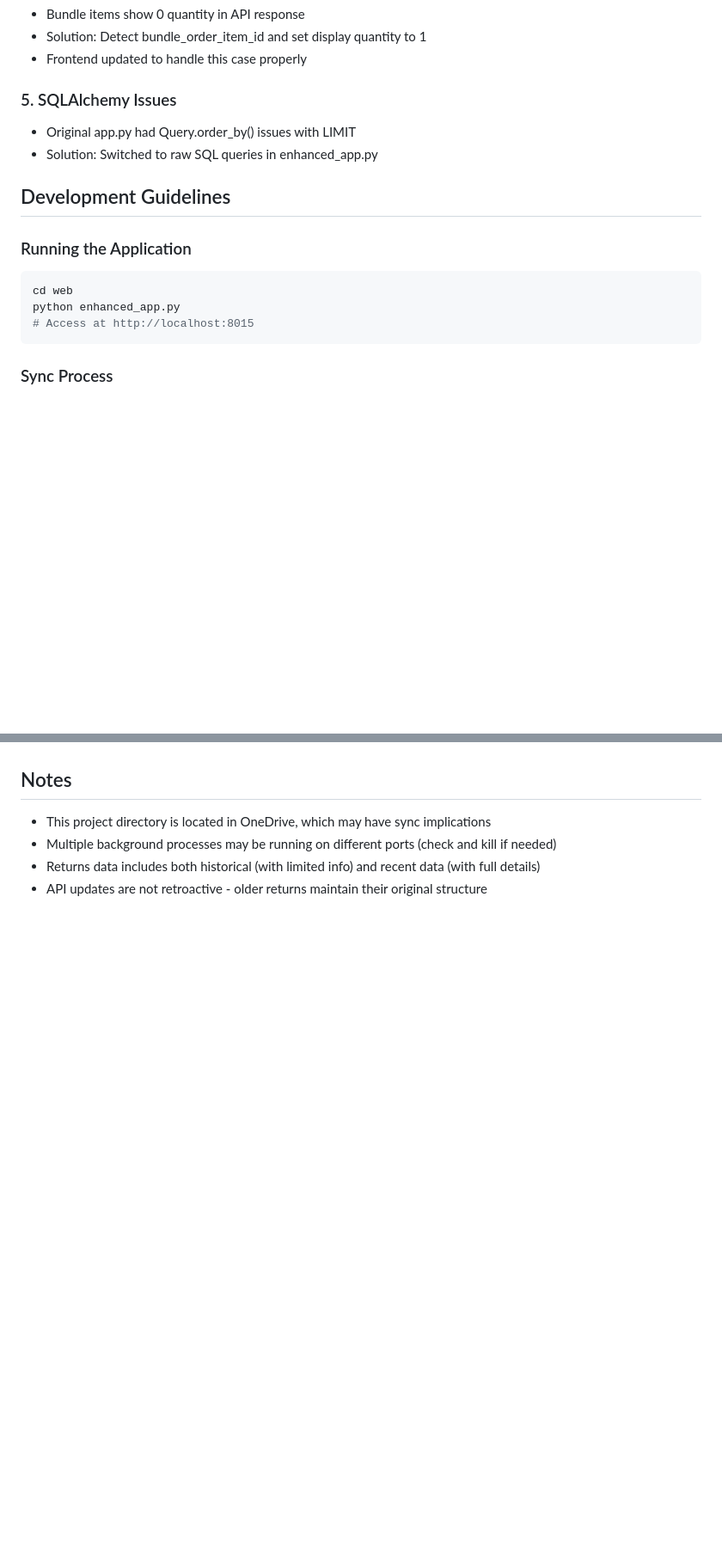
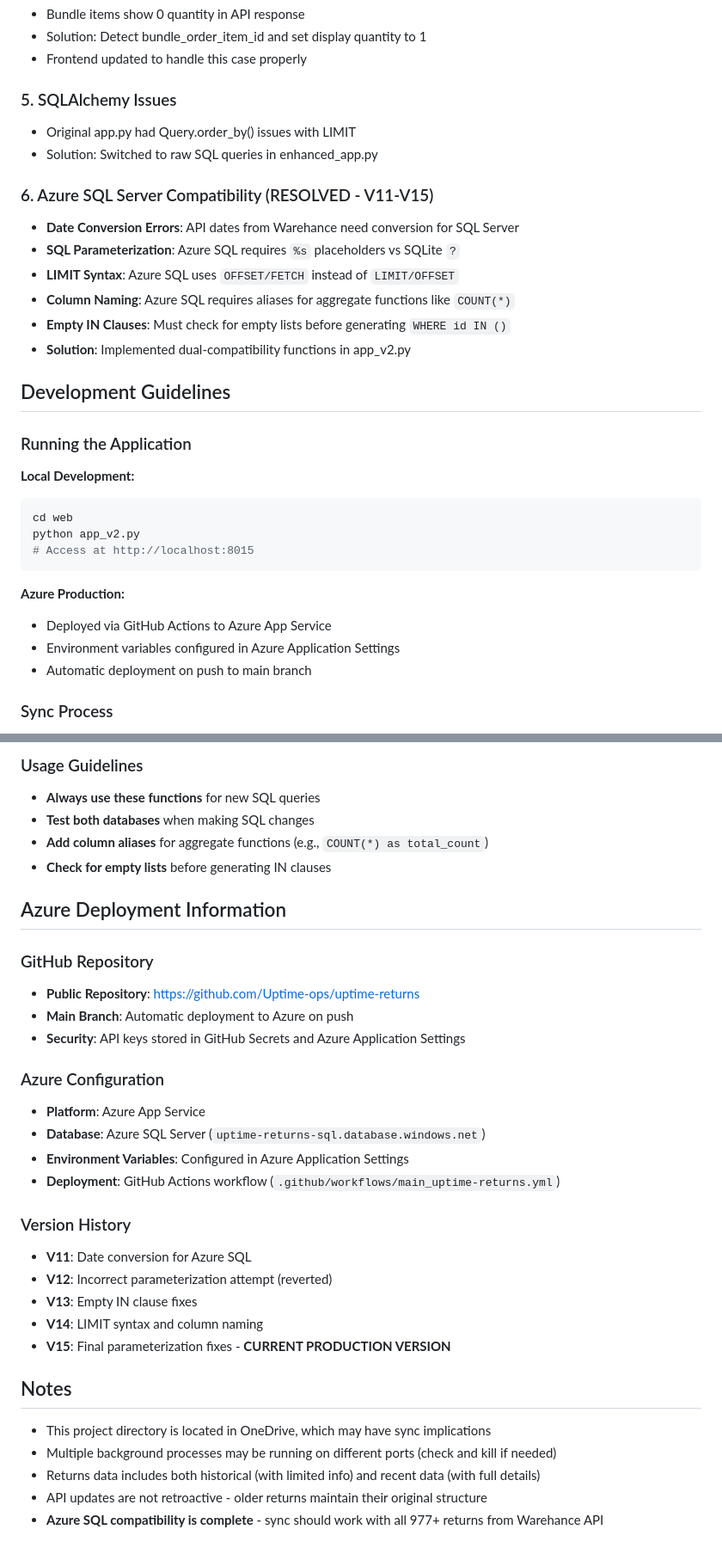
Before and after one commit to Uptime-ops/uptime-returns, a Markdown page: CLAUDE.md, 2 parts joined by grey strips. Shown at 86% size. Drawn GitHub-style; blank space fills up the shorter version.

````diff
--- a/CLAUDE.md
+++ b/CLAUDE.md
@@ -134,14 +137,29 @@ Warehance Returns/
 - Original app.py had Query.order_by() issues with LIMIT
 - Solution: Switched to raw SQL queries in enhanced_app.py
 
+### 6. Azure SQL Server Compatibility (RESOLVED - V11-V15)
+- **Date Conversion Errors**: API dates from Warehance need conversion for SQL Server
+- **SQL Parameterization**: Azure SQL requires `%s` placeholders vs SQLite `?`
+- **LIMIT Syntax**: Azure SQL uses `OFFSET/FETCH` instead of `LIMIT/OFFSET`
+- **Column Naming**: Azure SQL requires aliases for aggregate functions like `COUNT(*)`
+- **Empty IN Clauses**: Must check for empty lists before generating `WHERE id IN ()`
+- **Solution**: Implemented dual-compatibility functions in app_v2.py
+
 ## Development Guidelines
 
 ### Running the Application
+
+**Local Development:**
 ```bash
 cd web
-python enhanced_app.py
+python app_v2.py
 # Access at http://localhost:8015
 ```
+
+**Azure Production:**
+- Deployed via GitHub Actions to Azure App Service
+- Environment variables configured in Azure Application Settings
+- Automatic deployment on push to main branch
 
 ### Sync Process
 1. Click "Sync Now" button in UI
@@ -195,6 +256,33 @@ python enhanced_app.py
+### Usage Guidelines
+- **Always use these functions** for new SQL queries
+- **Test both databases** when making SQL changes
+- **Add column aliases** for aggregate functions (e.g., `COUNT(*) as total_count`)
+- **Check for empty lists** before generating IN clauses
+
+## Azure Deployment Information
+
+### GitHub Repository
+- **Public Repository**: https://github.com/Uptime-ops/uptime-returns
+- **Main Branch**: Automatic deployment to Azure on push
+- **Security**: API keys stored in GitHub Secrets and Azure Application Settings
+
+### Azure Configuration
+- **Platform**: Azure App Service
+- **Database**: Azure SQL Server (`uptime-returns-sql.database.windows.net`)
+- **Environment Variables**: Configured in Azure Application Settings
+- **Deployment**: GitHub Actions workflow (`.github/workflows/main_uptime-returns.yml`)
+
+### Version History
+- **V11**: Date conversion for Azure SQL
+- **V12**: Incorrect parameterization attempt (reverted)
+- **V13**: Empty IN clause fixes
+- **V14**: LIMIT syntax and column naming
+- **V15**: Final parameterization fixes - **CURRENT PRODUCTION VERSION**
+
 ## Notes
 
 - This project directory is located in OneDrive, which may have sync implications
 - Multiple background processes may be running on different ports (check and kill if needed)
 - Returns data includes both historical (with limited info) and recent data (with full details)
 - API updates are not retroactive - older returns maintain their original structure
+- **Azure SQL compatibility is complete** - sync should work with all 977+ returns from Warehance API
````
Also changed, not shown: other parts of CLAUDE.md (+53 -7 lines).
